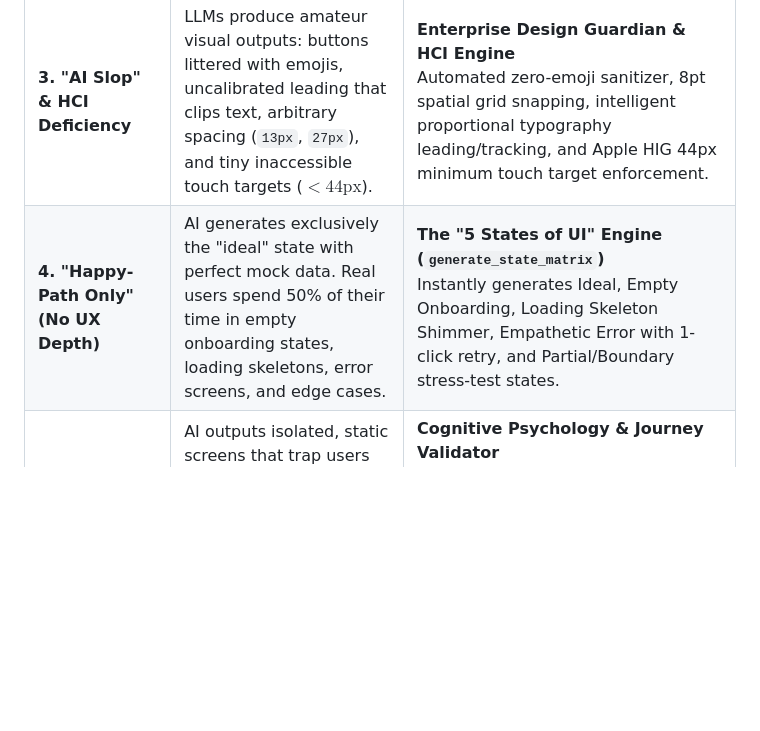
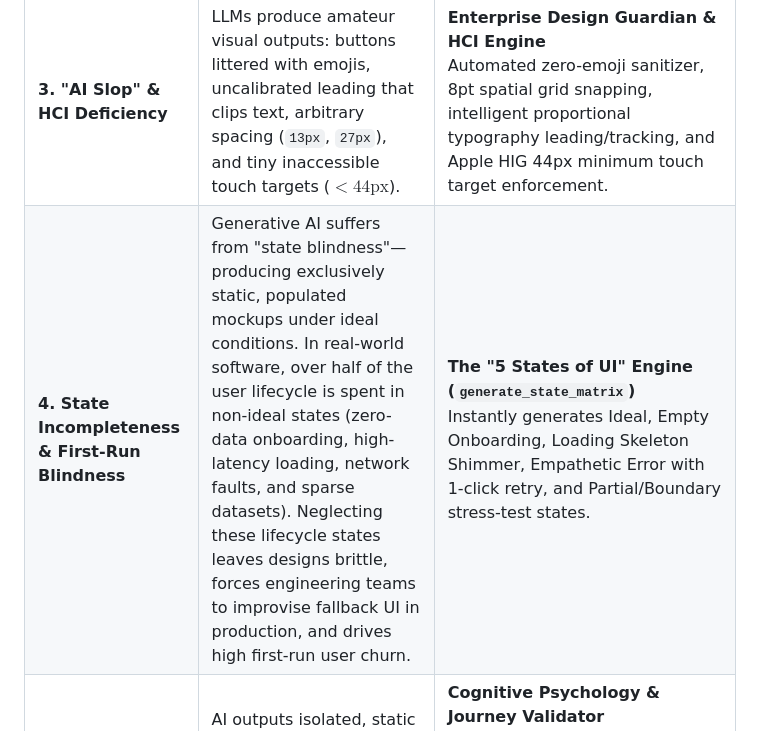
Before and after one commit to ChimbuezeDavid/figma-mcp, a Markdown page: README.md, the part around the change. Drawn GitHub-style; blank space fills up the shorter version.

Commit message:
docs: refactor Problem 4 to emphasize State Incompleteness and First-Run Blindness

```diff
--- a/README.md
+++ b/README.md
@@ -23,7 +23,7 @@ Traditional AI design tools produce "Dribbble-grade slop"—glossy, unvalidated
 | **1. The "Read-Only" API Barrier** | Figma's cloud REST API is strictly **read-only** for canvas graphics. It cannot create frames, render vectors, configure AutoLayout, or wire prototypes on an active canvas. | **Dual-Transport Bidirectional Bridge**<br>Pairs STDIO JSON-RPC with a local loopback WebSocket (`ws://localhost:3055`) to a desktop plugin with 100% write access to the native `figma.*` engine. |
 | **2. Multi-Roundtrip Latency Explosion** | Generating a single screen via primitive calls (`create_frame` $\rightarrow$ `create_rectangle`...) requires 100+ roundtrips, exhausting context windows and causing timeout crashes. | **Declarative Atomic Tree (`generate_ui_tree`)**<br>Compiles an entire nested screen hierarchy with AutoLayout, typography, colors, and semantic tags in a single payload in $< 200\text{ms}$. |
 | **3. "AI Slop" & HCI Deficiency** | LLMs produce amateur visual outputs: buttons littered with emojis, uncalibrated leading that clips text, arbitrary spacing (`13px`, `27px`), and tiny inaccessible touch targets ($< 44\text{px}$). | **Enterprise Design Guardian & HCI Engine**<br>Automated zero-emoji sanitizer, 8pt spatial grid snapping, intelligent proportional typography leading/tracking, and Apple HIG 44px minimum touch target enforcement. |
-| **4. "Happy-Path Only" (No UX Depth)** | AI generates exclusively the "ideal" state with perfect mock data. Real users spend 50% of their time in empty onboarding states, loading skeletons, error screens, and edge cases. | **The "5 States of UI" Engine (`generate_state_matrix`)**<br>Instantly generates Ideal, Empty Onboarding, Loading Skeleton Shimmer, Empathetic Error with 1-click retry, and Partial/Boundary stress-test states. |
+| **4. State Incompleteness & First-Run Blindness** | Generative AI suffers from "state blindness"—producing exclusively static, populated mockups under ideal conditions. In real-world software, over half of the user lifecycle is spent in non-ideal states (zero-data onboarding, high-latency loading, network faults, and sparse datasets). Neglecting these lifecycle states leaves designs brittle, forces engineering teams to improvise fallback UI in production, and drives high first-run user churn. | **The "5 States of UI" Engine (`generate_state_matrix`)**<br>Instantly generates Ideal, Empty Onboarding, Loading Skeleton Shimmer, Empathetic Error with 1-click retry, and Partial/Boundary stress-test states. |
 | **5. Dead-End Journeys & Missing Affordances** | AI outputs isolated, static screens that trap users without back affordances, lacks tactile interactive states (Hover, Pressed, Focus Rings), and uses vague CTAs (*"Submit"*). | **Cognitive Psychology & Journey Validator**<br>Scores screens against Hick's, Fitts's, Miller's, and Jakob's laws (`audit_ux_heuristics`), detects dead ends (`validate_user_journey`), and generates accessible focus rings (`generate_interactive_variants`). |
 
 ---
```
